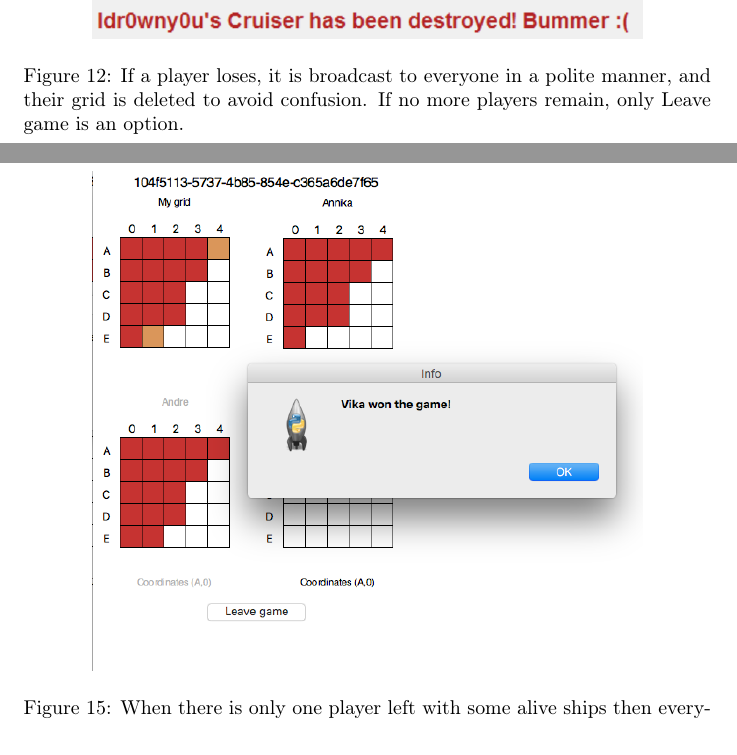
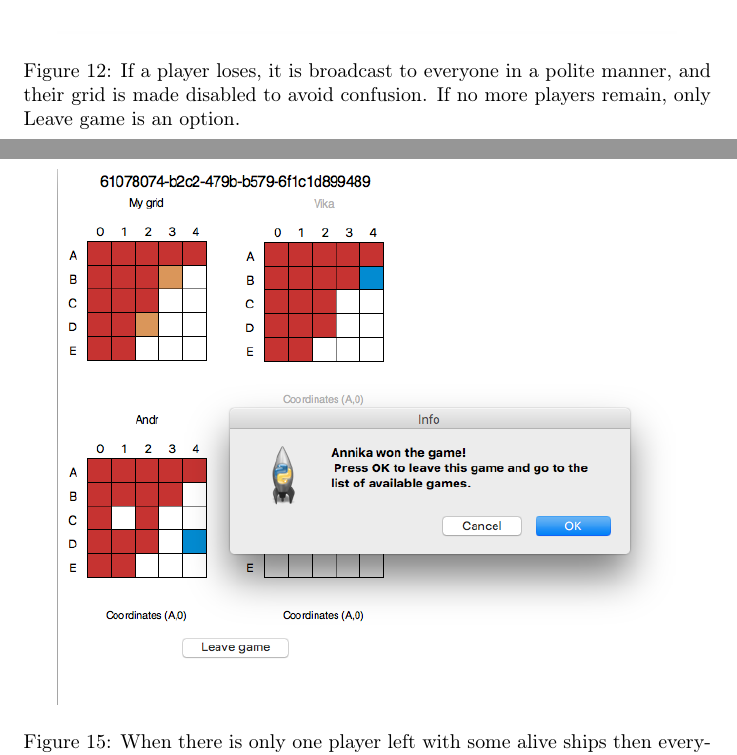
Before and after one commit to crypotex/distributed-battleship, a LaTeX problem sheet (UserManual/HW2_usermanual.tex): two parts of pages 12 and 15 of 15, joined at a grey line, cut so that both start at the same text. Compiled offline with pdfLaTeX.

Commit message:
Changes in the manual.

```diff
--- a/UserManual/HW2_usermanual.tex
+++ b/UserManual/HW2_usermanual.tex
@@ -4,6 +4,7 @@
 \usepackage{amsmath}
 \usepackage{listings}
 \usepackage{graphicx}
+\usepackage{hyperref}
 
 %opening
 \title{Distributed Battleships - Manual}
@@ -105,8 +109,8 @@ The user interface is explained by the following screenshots and their descripti
 
 \begin{figure}[!hbt]
 	\centering
-	\includegraphics[width=0.8\textwidth]{PlayLost.png}
-	\caption{If a player loses, it is broadcast to everyone in a polite manner, and their grid is deleted to avoid confusion. If no more players remain, only Leave game is an option.}
+	\includegraphics[width=0.9\textwidth]{PlayLost.png}
+	\caption{If a player loses, it is broadcast to everyone in a polite manner, and their grid is made disabled to avoid confusion. If no more players remain, only Leave game is an option.}
 	\label{fig:Playlost}
 \end{figure}
 
@@ -126,5 +130,5 @@ The user interface is explained by the following screenshots and their descripti
 
 \begin{figure}[!hbt]
 	\centering
-	\includegraphics[width=0.8\textwidth]{Winner.png}
+	\includegraphics[width=0.9\textwidth]{Winner.png}
 	\caption{When there is only one player left with some alive ships then everybody will get a notification about the winner.}
```
Also changed, not shown: UserManual/HW2_usermanual.pdf, UserManual/PlayLost.png, UserManual/Winner.png, UserManual/HW2_usermanual.tex (7 more changed lines), 5 other files.
